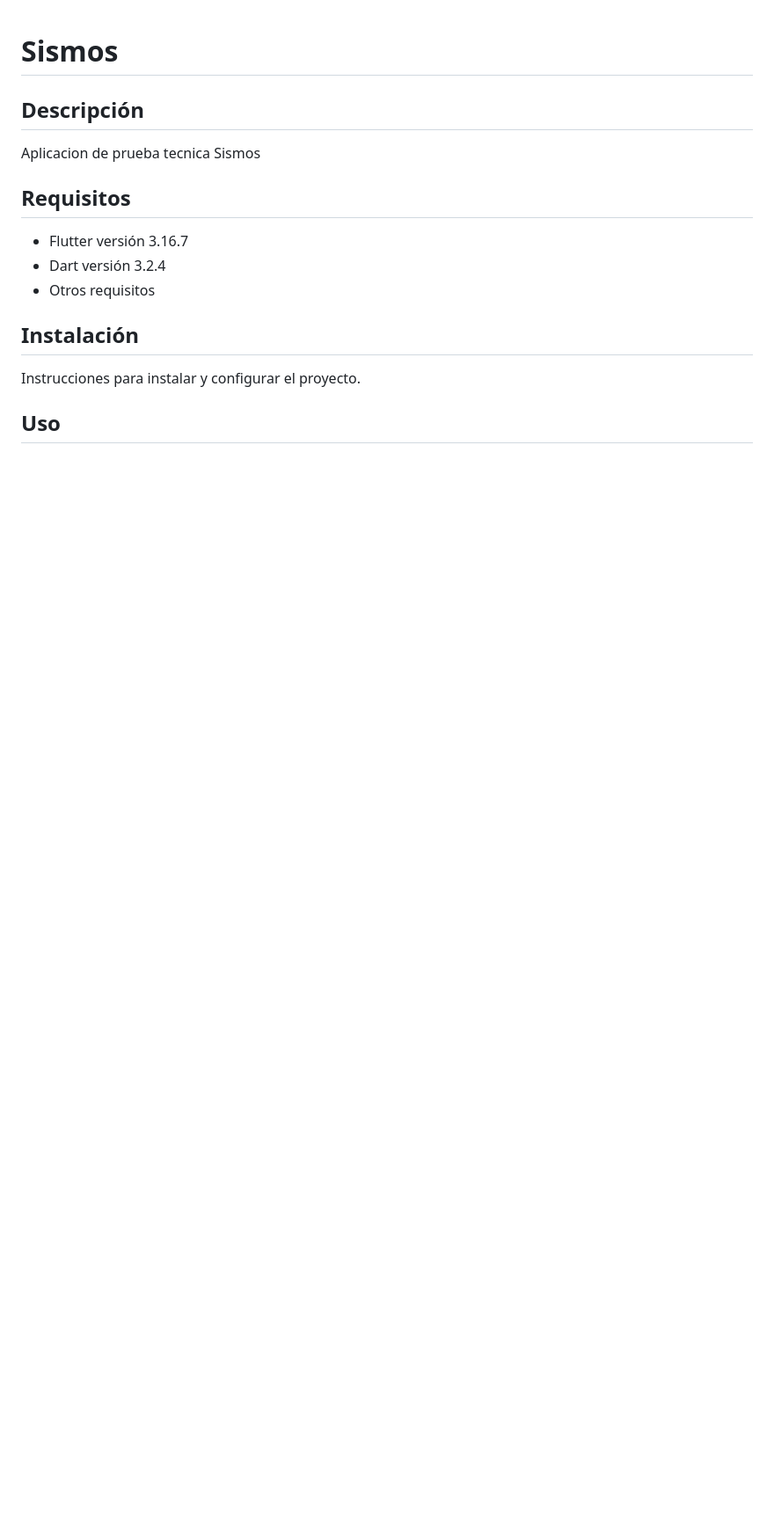
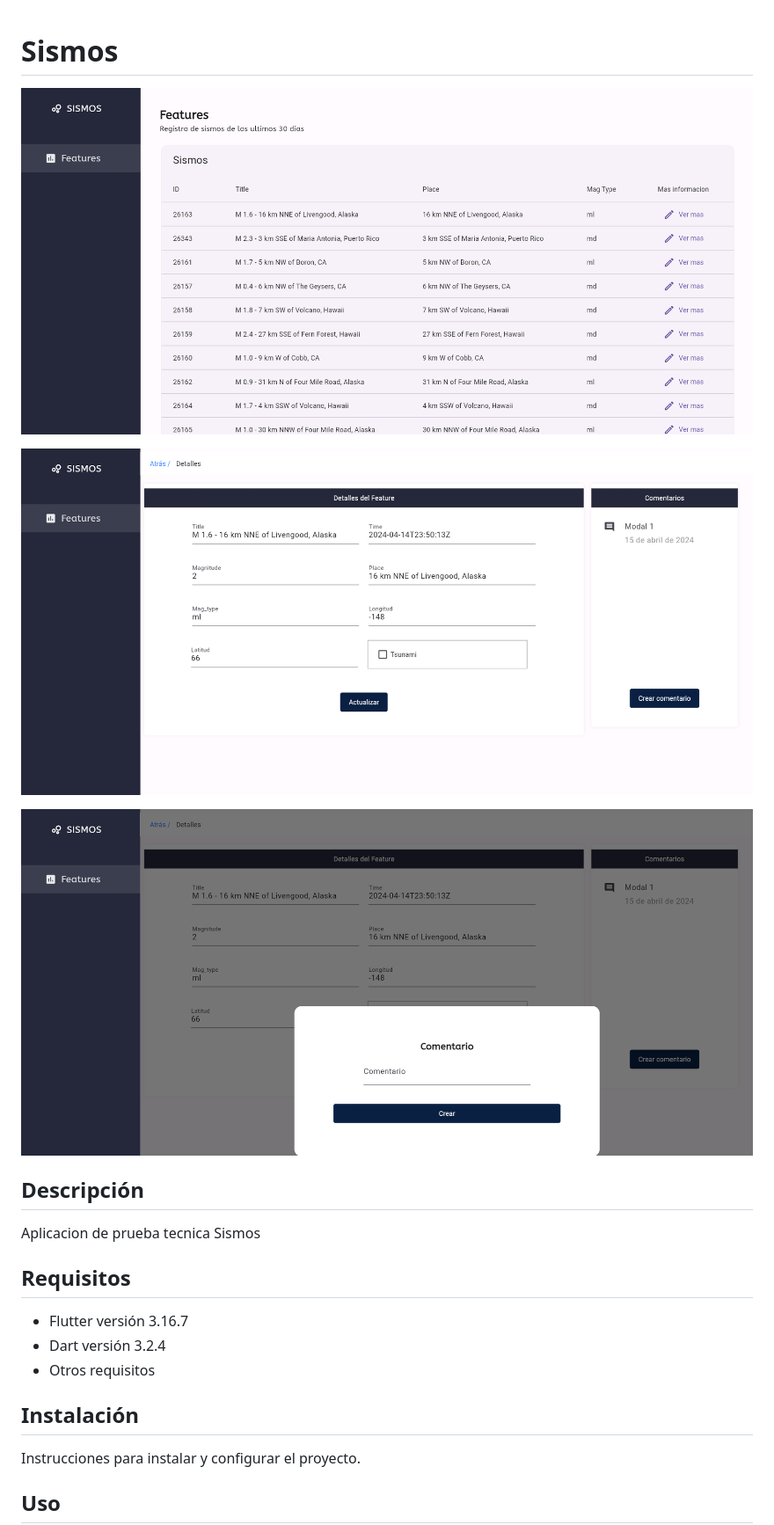
Before and after one commit to Jhon-2801/sismo-ui, a Markdown page: README.md, the part around the change. Shown: that part at 88% size. Rendered like a GitHub page; pictures changed too: assets/comment.png (added), assets/details.png (added), assets/home.png (added); blank space fills up the shorter version.

Commit message:
actualizar readme.md

```diff
--- a/README.md
+++ b/README.md
@@ -1,4 +1,10 @@
 # Sismos
+
+![img-home](/assets/home.png)
+
+![img-details](/assets/details.png)
+
+![img-comment](/assets/comment.png)
 
 ## Descripción
 Aplicacion de prueba tecnica Sismos
```
